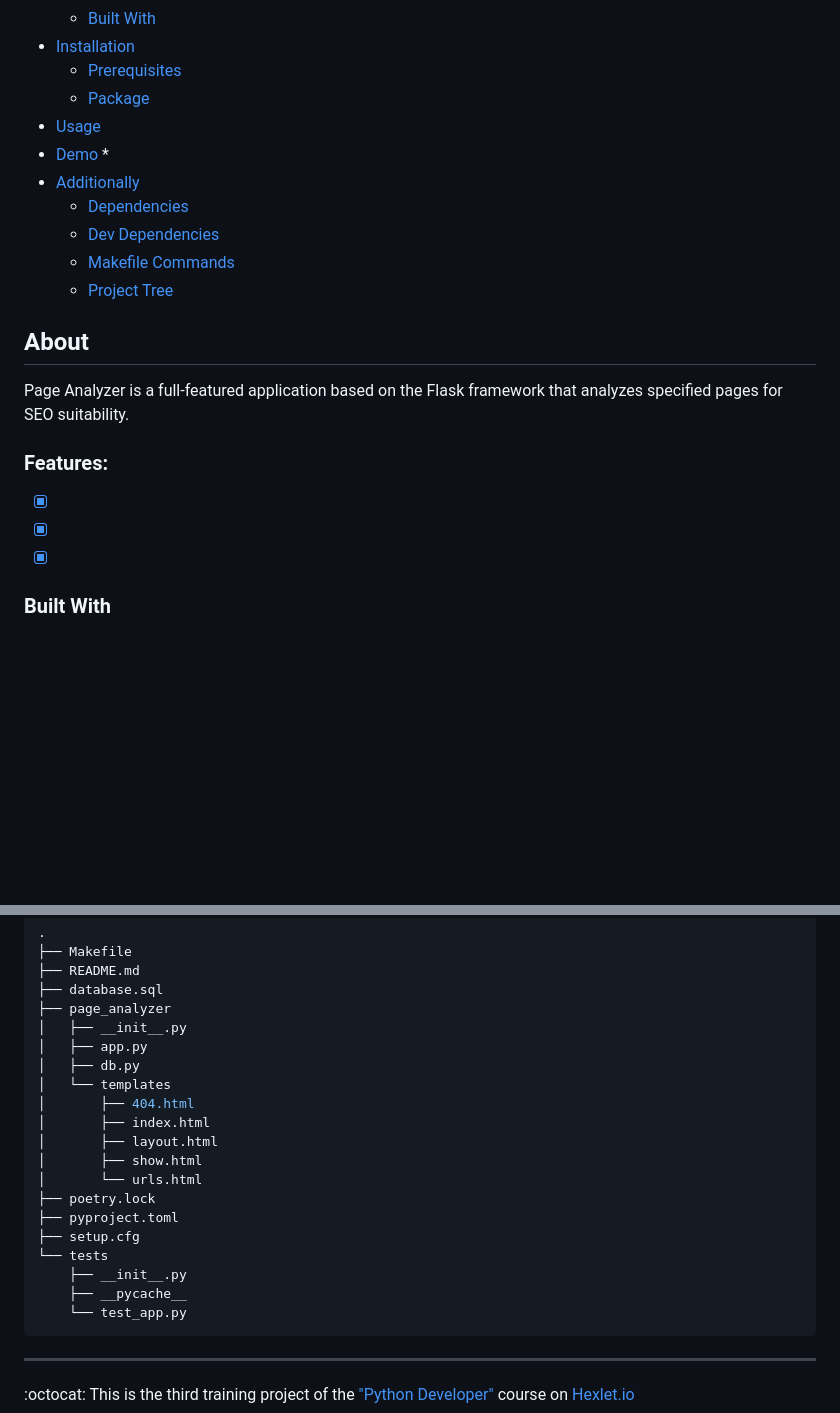
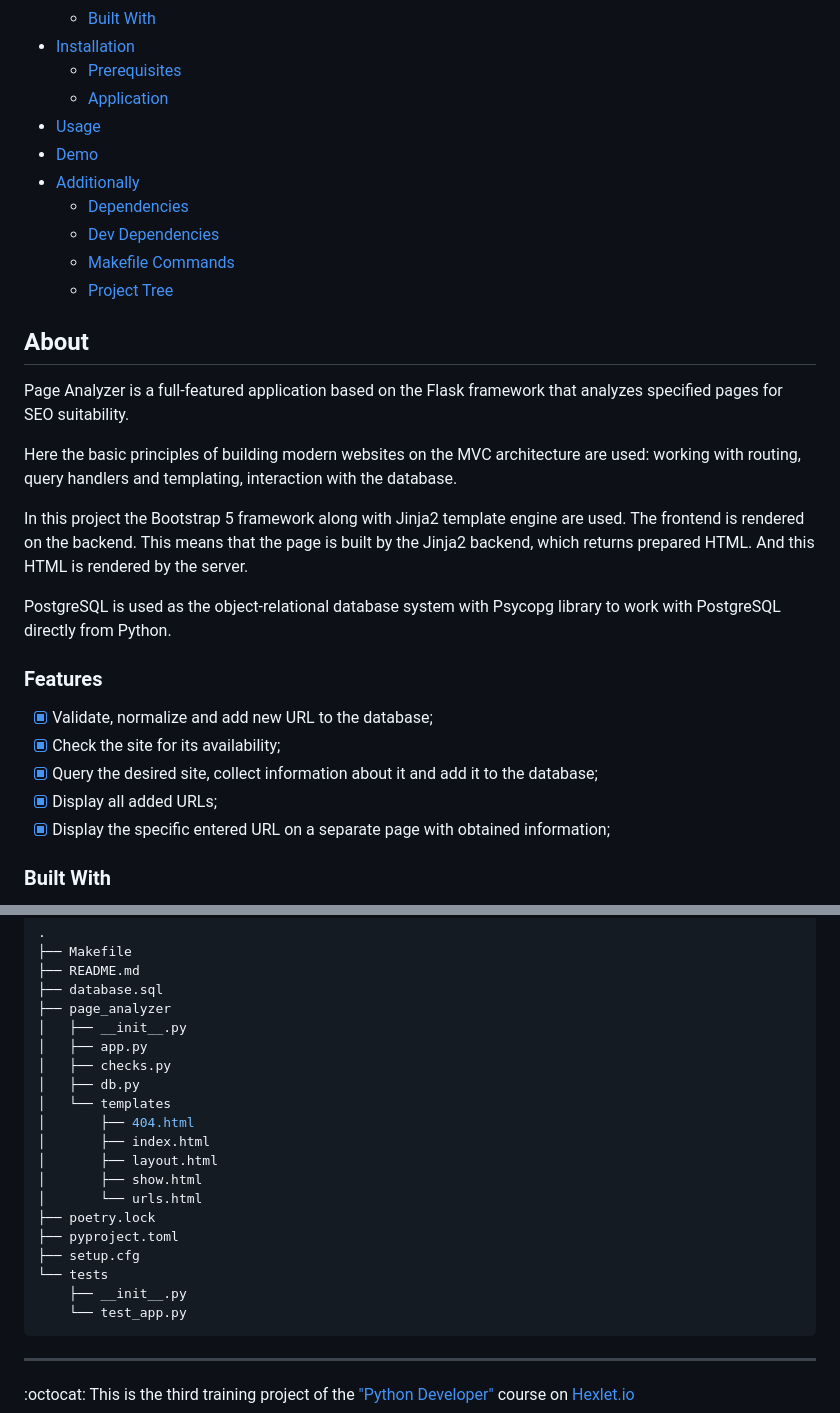
Before and after one commit to ivnvxd/python-project-83, a Markdown page: README.md, 2 parts joined by grey strips. Drawn GitHub-style; folded sections open; blank space fills up the shorter version.

````diff
--- a/README.md
+++ b/README.md
@@ -29,10 +29,9 @@ Analyze specified pages for SEO suitability
   * [Built With](#built-with)
 * [Installation](#installation)
   * [Prerequisites](#prerequisites)
-  * [Package](#package)
+  * [Application](#application)
 * [Usage](#usage)
 * [Demo](#demo)
-  *
 * [Additionally](#additionally)
   * [Dependencies](#dependencies)
   * [Dev Dependencies](#dev-dependencies)
@@ -45,11 +44,19 @@ Analyze specified pages for SEO suitability
 
 Page Analyzer is a full-featured application based on the Flask framework that analyzes specified pages for SEO suitability.
 
-### Features:
+Here the basic principles of building modern websites on the MVC architecture are used: working with routing, query handlers and templating, interaction with the database.
 
-* [X]
-* [X]
-* [X]
+In this project the Bootstrap 5 framework along with Jinja2 template engine are used. The frontend is rendered on the backend. This means that the page is built by the Jinja2 backend, which returns prepared HTML. And this HTML is rendered by the server.
+
+PostgreSQL is used as the object-relational database system with Psycopg library to work with PostgreSQL directly from Python.
+
+### Features
+
+* [X] Validate, normalize and add new URL to the database;
+* [X] Check the site for its availability;
+* [X] Query the desired site, collect information about it and add it to the database;
+* [X] Display all added URLs;
+* [X] Display the specific entered URL on a separate page with obtained information;
 
 ### Built With
 
@@ -163,6 +202,7 @@ Then you have to build the package and install it:
 ├── page_analyzer
 │   ├── __init__.py
 │   ├── app.py
+│   ├── checks.py
 │   ├── db.py
 │   └── templates
 │       ├── 404.html
@@ -175,7 +215,6 @@ Then you have to build the package and install it:
 ├── setup.cfg
 └── tests
     ├── __init__.py
-    ├── __pycache__
     └── test_app.py
 ```
 
````
Also changed, not shown: other parts of README.md (+51 -19 lines).
